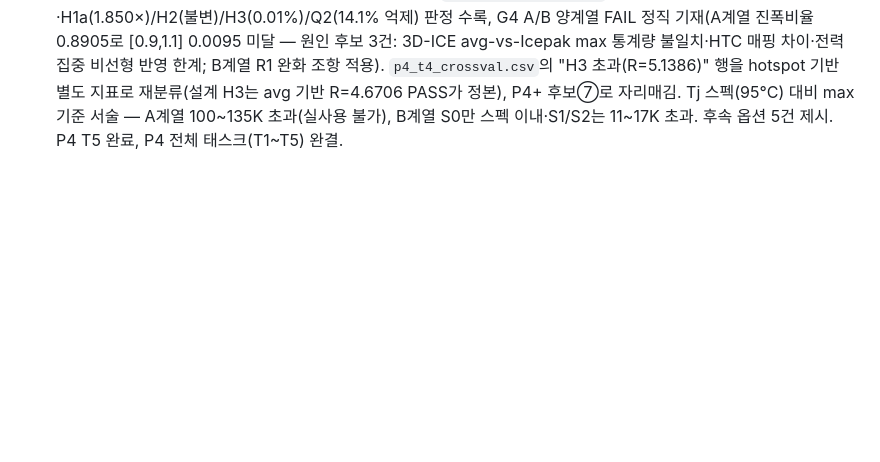
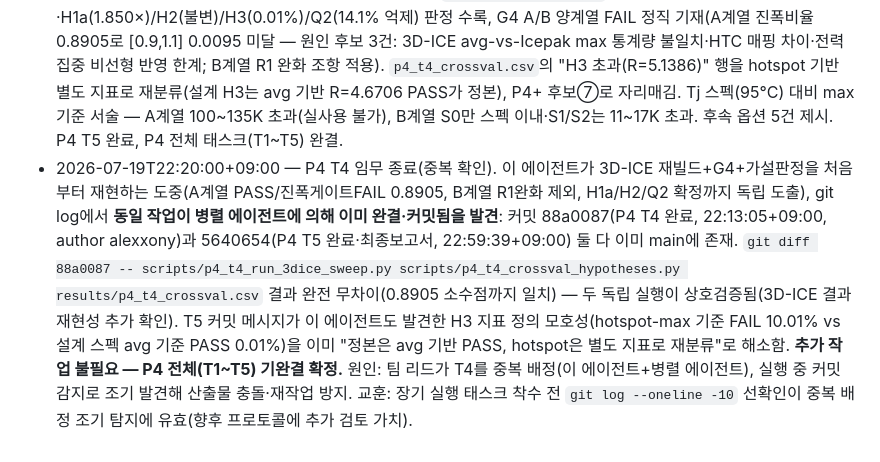
Before and after one commit to alexxony/hbm-build, a Markdown page: JOURNAL.md, the part around the change. Drawn GitHub-style; blank space fills up the shorter version.

Commit message:
P4 T4: 병렬 중복 배정 발견·확인 — 이미 완결(88a0087/5640654), 추가 작업 없음

```diff
--- a/JOURNAL.md
+++ b/JOURNAL.md
@@ -37,3 +37,4 @@
   - **독립 교차확인**: 동시 진행 중이던 별도 에이전트가 `results/p4_t4_crossval.csv`(21:54)에서 진폭비율 0.8905(FAIL)을 독립 산출 — 본 정정 판정과 소수점 4자리까지 일치, G4 A계열 FAIL 판정 상호 검증됨.
   - 다음 단계는 T5(최종 리포트+vault 정정+마감, docs/08 §3 T5) — 별도 위임 대상.
 - 2026-07-19T22:29:53+09:00 — P4 T5: 최종 리포트 `results/p4_report.md` 작성 완료. 6케이스 종합·H1a(1.850×)/H2(불변)/H3(0.01%)/Q2(14.1% 억제) 판정 수록, G4 A/B 양계열 FAIL 정직 기재(A계열 진폭비율 0.8905로 [0.9,1.1] 0.0095 미달 — 원인 후보 3건: 3D-ICE avg-vs-Icepak max 통계량 불일치·HTC 매핑 차이·전력집중 비선형 반영 한계; B계열 R1 완화 조항 적용). `p4_t4_crossval.csv`의 "H3 초과(R=5.1386)" 행을 hotspot 기반 별도 지표로 재분류(설계 H3는 avg 기반 R=4.6706 PASS가 정본), P4+ 후보⑦로 자리매김. Tj 스펙(95°C) 대비 max 기준 서술 — A계열 100~135K 초과(실사용 불가), B계열 S0만 스펙 이내·S1/S2는 11~17K 초과. 후속 옵션 5건 제시. P4 T5 완료, P4 전체 태스크(T1~T5) 완결.
+- 2026-07-19T22:20:00+09:00 — P4 T4 임무 종료(중복 확인). 이 에이전트가 3D-ICE 재빌드+G4+가설판정을 처음부터 재현하는 도중(A계열 PASS/진폭게이트FAIL 0.8905, B계열 R1완화 제외, H1a/H2/Q2 확정까지 독립 도출), git log에서 **동일 작업이 병렬 에이전트에 의해 이미 완결·커밋됨을 발견**: 커밋 88a0087(P4 T4 완료, 22:13:05+09:00, author alexxony)과 5640654(P4 T5 완료·최종보고서, 22:59:39+09:00) 둘 다 이미 main에 존재. `git diff 88a0087 -- scripts/p4_t4_run_3dice_sweep.py scripts/p4_t4_crossval_hypotheses.py results/p4_t4_crossval.csv` 결과 완전 무차이(0.8905 소수점까지 일치) — 두 독립 실행이 상호검증됨(3D-ICE 결과 재현성 추가 확인). T5 커밋 메시지가 이 에이전트도 발견한 H3 지표 정의 모호성(hotspot-max 기준 FAIL 10.01% vs 설계 스펙 avg 기준 PASS 0.01%)을 이미 "정본은 avg 기반 PASS, hotspot은 별도 지표로 재분류"로 해소함. **추가 작업 불필요 — P4 전체(T1~T5) 기완결 확정.** 원인: 팀 리드가 T4를 중복 배정(이 에이전트+병렬 에이전트), 실행 중 커밋 감지로 조기 발견해 산출물 충돌·재작업 방지. 교훈: 장기 실행 태스크 착수 전 `git log --oneline -10` 선확인이 중복 배정 조기 탐지에 유효(향후 프로토콜에 추가 검토 가치).
```
